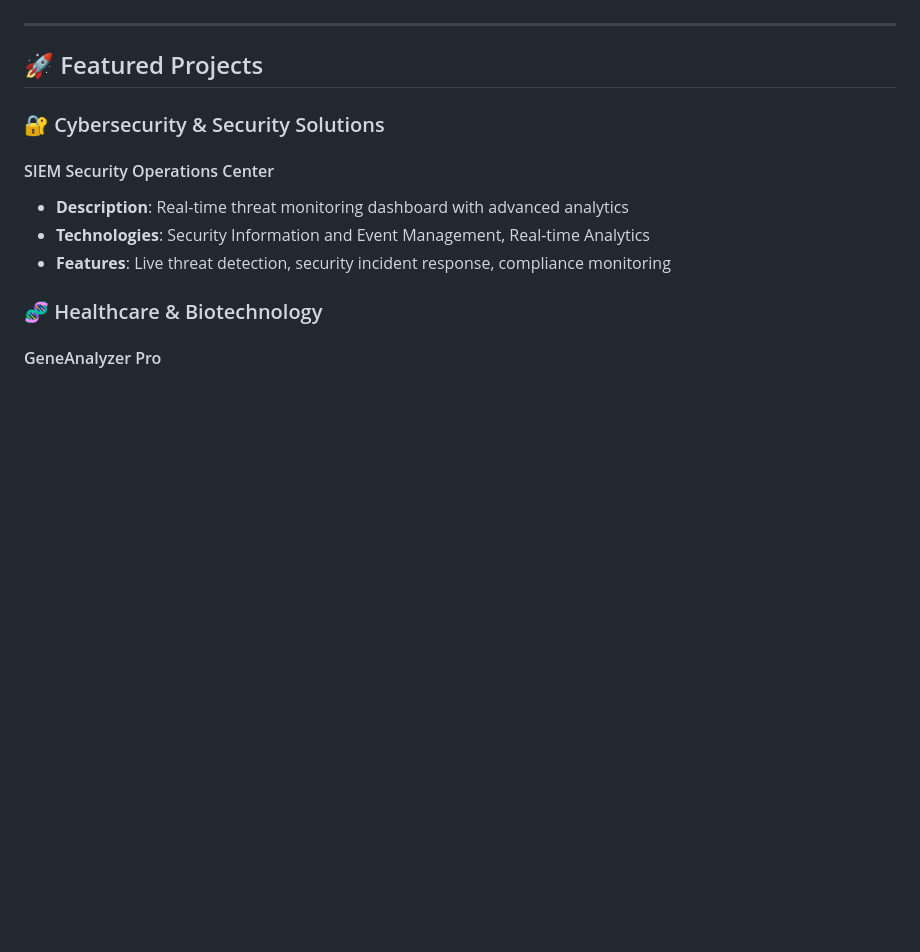
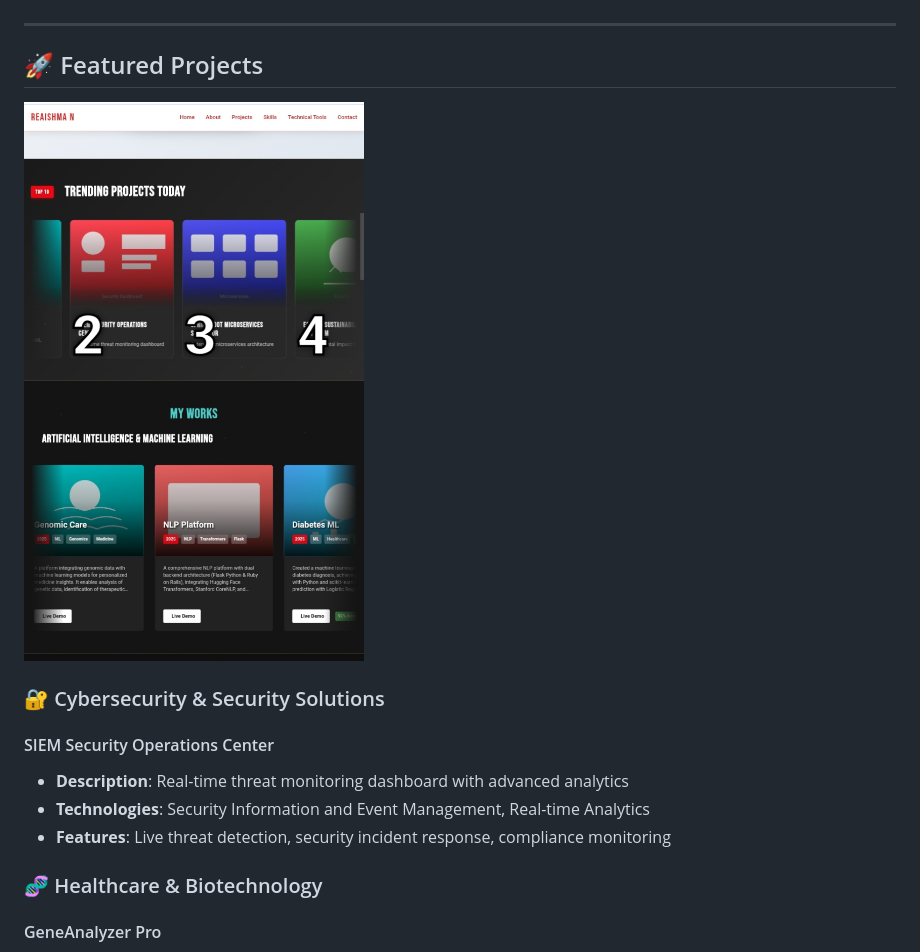
Before and after one commit to Reaishma/Project-portfolio, a Markdown page: README.md, the part around the change. Rendered like a GitHub page; blank space fills up the shorter version.

```diff
--- a/README.md
+++ b/README.md
@@ -21,6 +21,8 @@
 
 
 ## 🚀 Featured Projects
+
+![Trending projects](https://github.com/Reaishma/Project-portfolio/blob/main/Screenshot_20250903-150353_1.jpg)
 
 ### 🔐 Cybersecurity & Security Solutions
 
```
